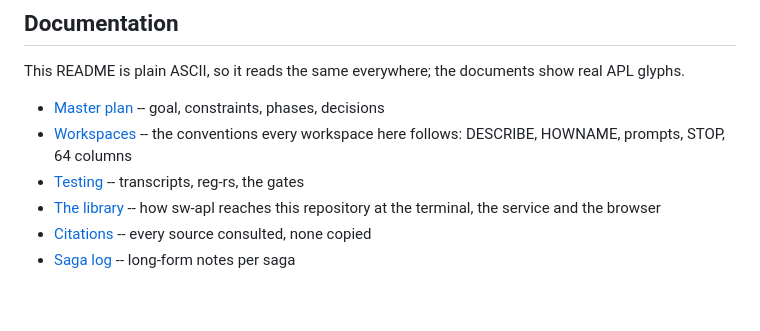
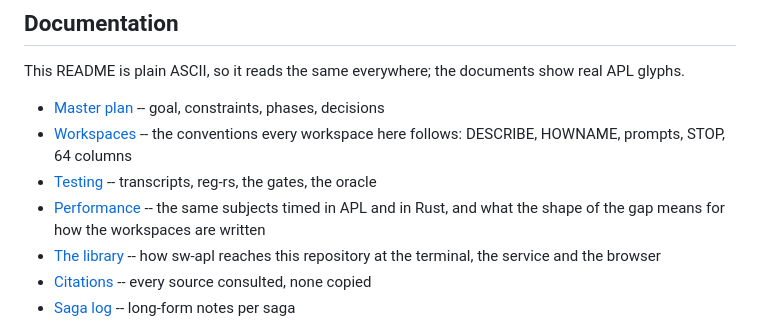
Before and after one commit to sw-vibe-coding/sw-apl-workspaces, a Markdown page: README.md, the part around the change. Rendered like a GitHub page; blank space fills up the shorter version.

```diff
--- a/README.md
+++ b/README.md
@@ -116,7 +116,11 @@ documents show real APL glyphs.
 - [Master plan](docs/plan.md) -- goal, constraints, phases, decisions
 - [Workspaces](docs/workspaces.md) -- the conventions every workspace
   here follows: DESCRIBE, HOWNAME, prompts, STOP, 64 columns
-- [Testing](docs/testing.md) -- transcripts, reg-rs, the gates
+- [Testing](docs/testing.md) -- transcripts, reg-rs, the gates, the
+  oracle
+- [Performance](docs/performance.md) -- the same subjects timed in
+  APL and in Rust, and what the shape of the gap means for how the
+  workspaces are written
 - [The library](docs/library.md) -- how sw-apl reaches this
   repository at the terminal, the service and the browser
 - [Citations](docs/citations.md) -- every source consulted, none
```
Also changed, not shown: docs/performance.md (added, +153 -0 lines), docs/testing.md (+3 -1 lines).
